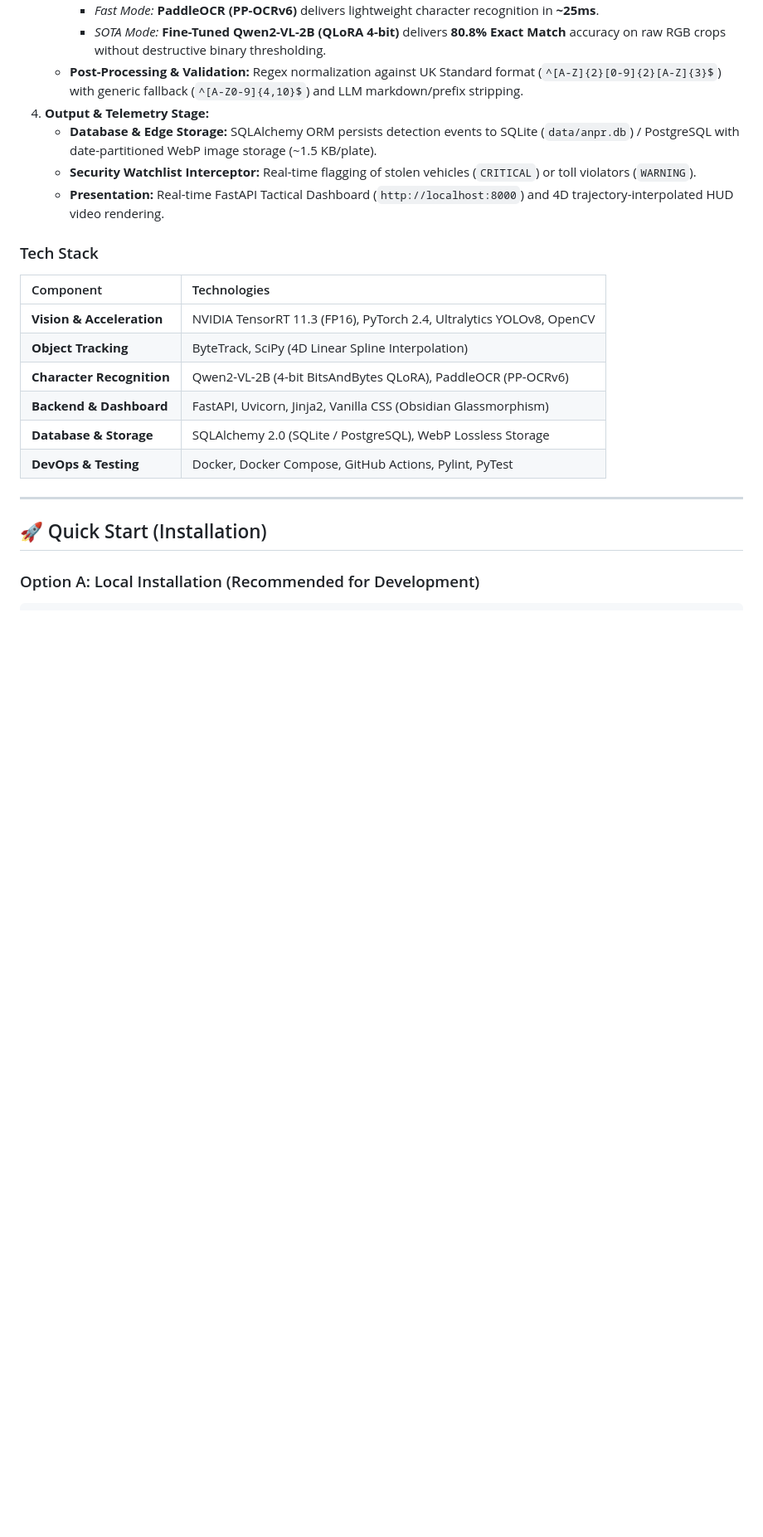
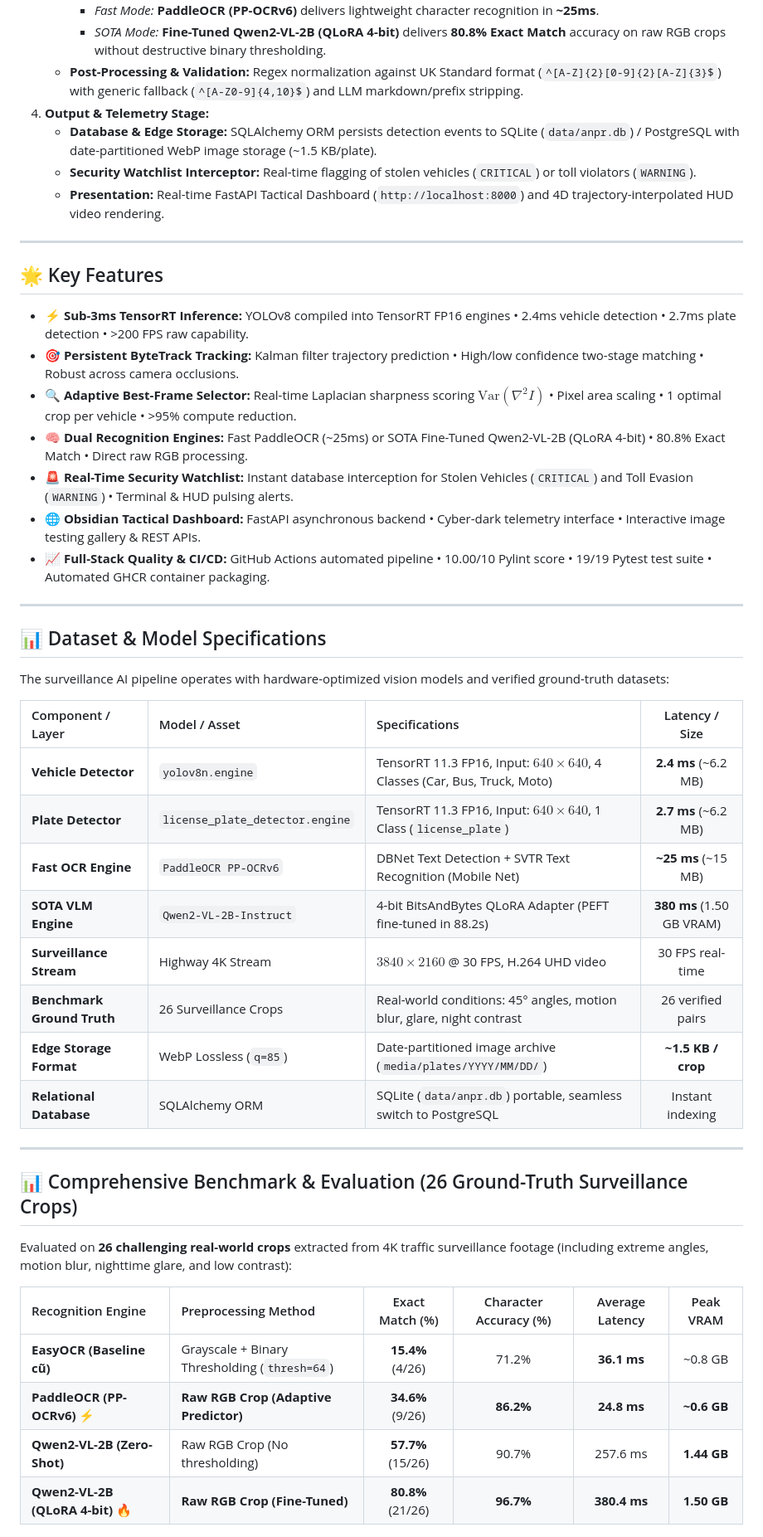
Before and after one commit to BaoNguyenz/Automatic-number-plate-recognition, a Markdown page: README.md, the part around one of its changes. Shown at 83% size. Drawn GitHub-style; blank space fills up the shorter version.

Commit message:
docs: align README structure and aesthetic with GaleMed enterprise template

```diff
--- a/README.md
+++ b/README.md
@@ -111,19 +110,51 @@ flowchart LR
    - **Security Watchlist Interceptor:** Real-time flagging of stolen vehicles (`CRITICAL`) or toll violators (`WARNING`).
    - **Presentation:** Real-time FastAPI Tactical Dashboard (`http://localhost:8000`) and 4D trajectory-interpolated HUD video rendering.
 
-### Tech Stack
+---
 
-| Component | Technologies |
-| :--- | :--- |
-| **Vision & Acceleration** | NVIDIA TensorRT 11.3 (FP16), PyTorch 2.4, Ultralytics YOLOv8, OpenCV |
-| **Object Tracking** | ByteTrack, SciPy (4D Linear Spline Interpolation) |
-| **Character Recognition** | Qwen2-VL-2B (4-bit BitsAndBytes QLoRA), PaddleOCR (PP-OCRv6) |
-| **Backend & Dashboard** | FastAPI, Uvicorn, Jinja2, Vanilla CSS (Obsidian Glassmorphism) |
-| **Database & Storage** | SQLAlchemy 2.0 (SQLite / PostgreSQL), WebP Lossless Storage |
-| **DevOps & Testing** | Docker, Docker Compose, GitHub Actions, Pylint, PyTest |
+## 🌟 Key Features
+
+*   **⚡ Sub-3ms TensorRT Inference:** YOLOv8 compiled into TensorRT FP16 engines • 2.4ms vehicle detection • 2.7ms plate detection • >200 FPS raw capability.
+*   **🎯 Persistent ByteTrack Tracking:** Kalman filter trajectory prediction • High/low confidence two-stage matching • Robust across camera occlusions.
+*   **🔍 Adaptive Best-Frame Selector:** Real-time Laplacian sharpness scoring $\text{Var}(\nabla^2 I)$ • Pixel area scaling • 1 optimal crop per vehicle • >95% compute reduction.
+*   **🧠 Dual Recognition Engines:** Fast PaddleOCR (~25ms) or SOTA Fine-Tuned Qwen2-VL-2B (QLoRA 4-bit) • 80.8% Exact Match • Direct raw RGB processing.
+*   **🚨 Real-Time Security Watchlist:** Instant database interception for Stolen Vehicles (`CRITICAL`) and Toll Evasion (`WARNING`) • Terminal & HUD pulsing alerts.
+*   **🌐 Obsidian Tactical Dashboard:** FastAPI asynchronous backend • Cyber-dark telemetry interface • Interactive image testing gallery & REST APIs.
+*   **📈 Full-Stack Quality & CI/CD:** GitHub Actions automated pipeline • 10.00/10 Pylint score • 19/19 Pytest test suite • Automated GHCR container packaging.
 
 ---
 
-## 🚀 Quick Start (Installation)
+## 📊 Dataset & Model Specifications
 
-### Option A: Local Installation (Recommended for Development)
+The surveillance AI pipeline operates with hardware-optimized vision models and verified ground-truth datasets:
+
+<div align="center">
+
+| Component / Layer | Model / Asset | Specifications | Latency / Size |
+| :--- | :--- | :--- | :---: |
+| **Vehicle Detector** | `yolov8n.engine` | TensorRT 11.3 FP16, Input: $640 \times 640$, 4 Classes (Car, Bus, Truck, Moto) | **2.4 ms** (~6.2 MB) |
+| **Plate Detector** | `license_plate_detector.engine` | TensorRT 11.3 FP16, Input: $640 \times 640$, 1 Class (`license_plate`) | **2.7 ms** (~6.2 MB) |
+| **Fast OCR Engine** | `PaddleOCR PP-OCRv6` | DBNet Text Detection + SVTR Text Recognition (Mobile Net) | **~25 ms** (~15 MB) |
+| **SOTA VLM Engine** | `Qwen2-VL-2B-Instruct` | 4-bit BitsAndBytes QLoRA Adapter (PEFT fine-tuned in 88.2s) | **380 ms** (1.50 GB VRAM) |
+| **Surveillance Stream** | Highway 4K Stream | $3840 \times 2160$ @ 30 FPS, H.264 UHD video | 30 FPS real-time |
+| **Benchmark Ground Truth** | 26 Surveillance Crops | Real-world conditions: 45° angles, motion blur, glare, night contrast | 26 verified pairs |
+| **Edge Storage Format** | WebP Lossless (`q=85`) | Date-partitioned image archive (`media/plates/YYYY/MM/DD/`) | **~1.5 KB / crop** |
+| **Relational Database** | SQLAlchemy ORM | SQLite (`data/anpr.db`) portable, seamless switch to PostgreSQL | Instant indexing |
+
+</div>
+
+---
+
+## 📊 Comprehensive Benchmark & Evaluation (26 Ground-Truth Surveillance Crops)
+
+Evaluated on **26 challenging real-world crops** extracted from 4K traffic surveillance footage (including extreme angles, motion blur, nighttime glare, and low contrast):
+
+<div align="center">
+
+| Recognition Engine | Preprocessing Method | Exact Match (%) | Character Accuracy (%) | Average Latency | Peak VRAM |
+| :--- | :--- | :---: | :---: | :---: | :---: |
+| **EasyOCR (Baseline cũ)** | Grayscale + Binary Thresholding (`thresh=64`) | **15.4%** (4/26) | 71.2% | **36.1 ms** | ~0.8 GB |
+| **PaddleOCR (PP-OCRv6)** ⚡ | **Raw RGB Crop (Adaptive Predictor)** | **34.6%** (9/26) | **86.2%** | **24.8 ms** | **~0.6 GB** |
+| **Qwen2-VL-2B (Zero-Shot)** | Raw RGB Crop (No thresholding) | **57.7%** (15/26) | 90.7% | 257.6 ms | **1.44 GB** |
+| **Qwen2-VL-2B (QLoRA 4-bit)** 🔥 | **Raw RGB Crop (Fine-Tuned)** | **80.8%** (21/26) | **96.7%** | **380.4 ms** | **1.50 GB** |
+
```
Also changed, not shown: other parts of README.md (+150 -168 lines).
